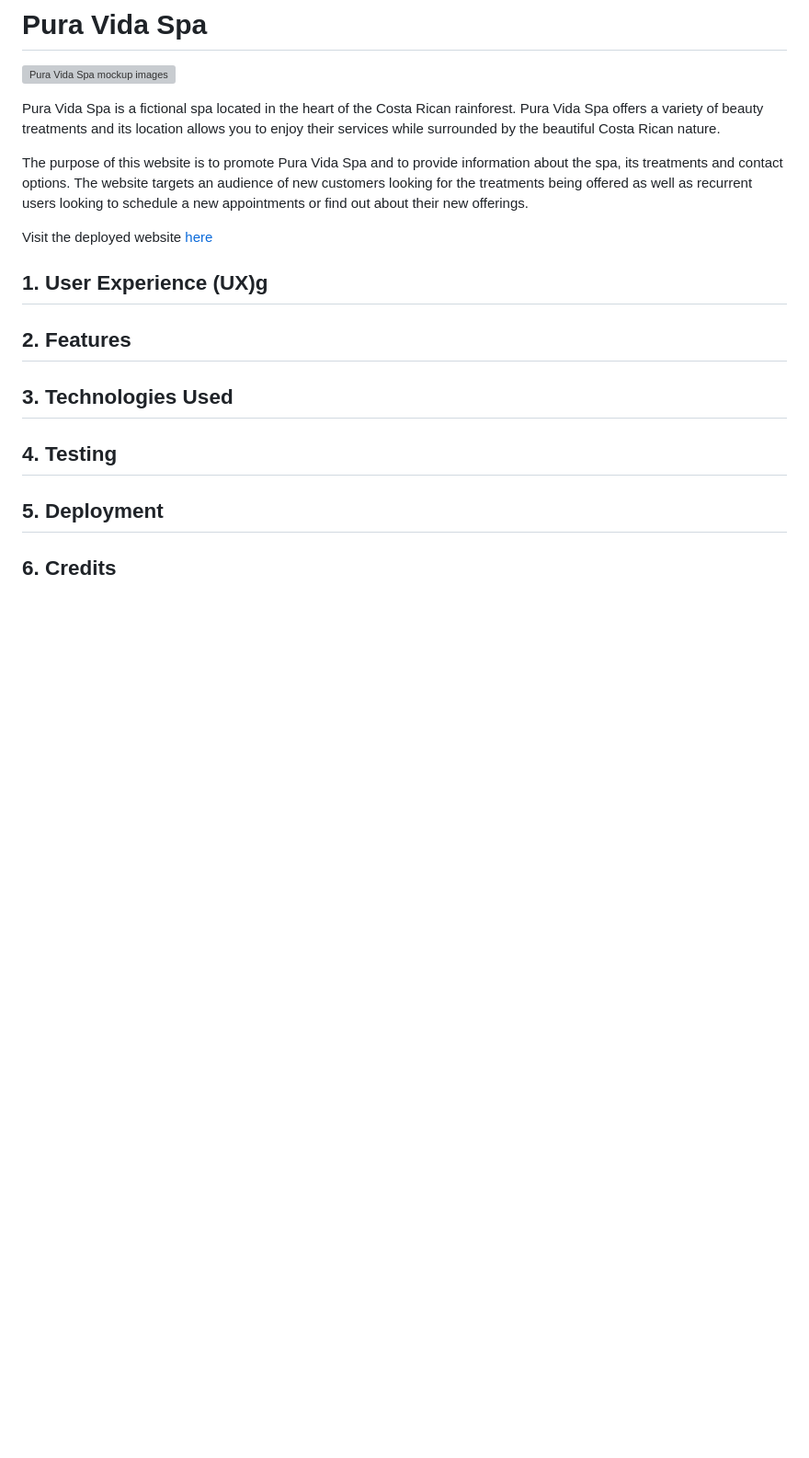
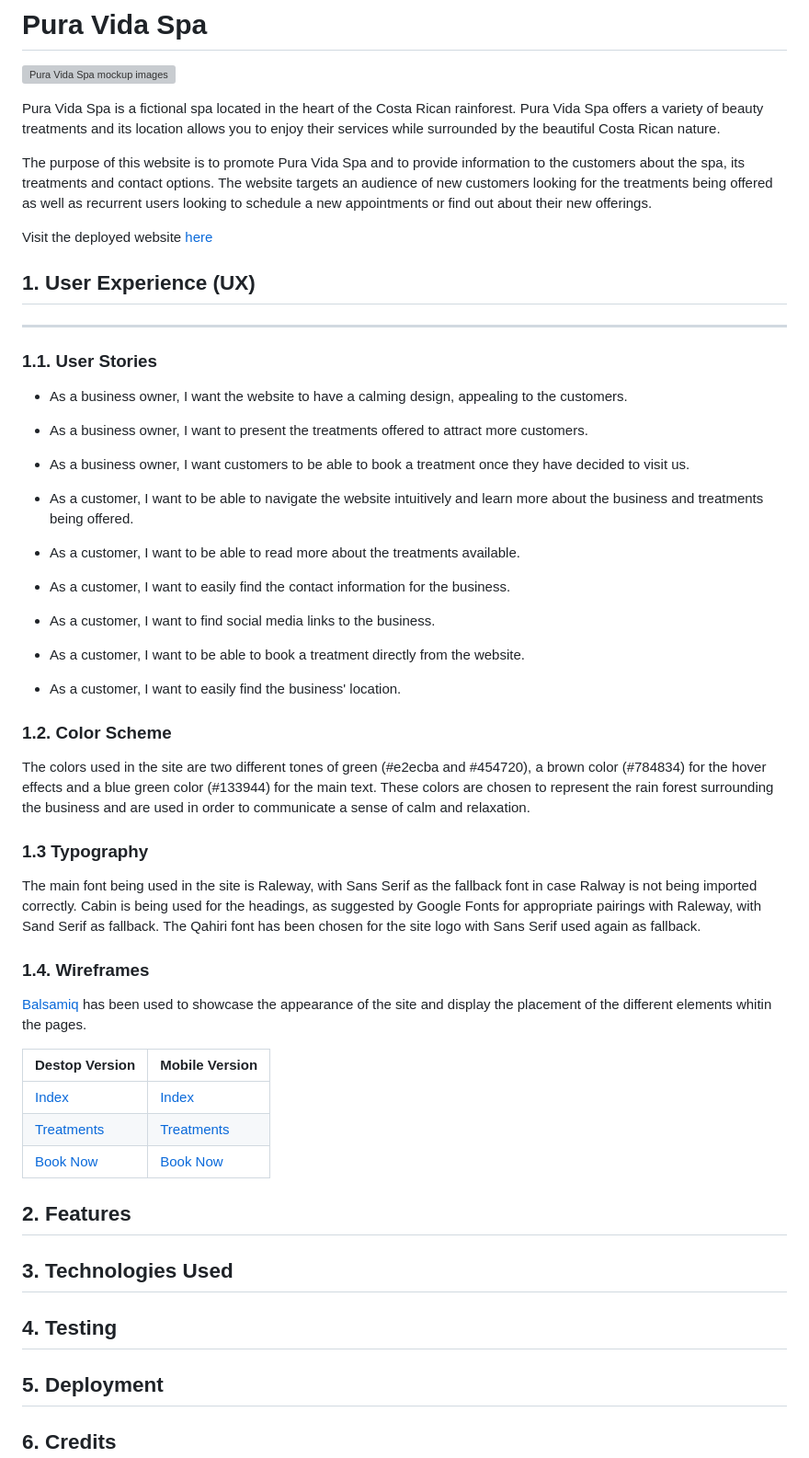
Before and after one commit to josswe26/pura-vida-spa, a Markdown page: README.md, the part around the change. Shown at 92% size. GitHub-like rendering; blank space fills up the shorter version; grey boxes are pictures that could not be loaded.

Commit message:
Add content to User Experience in README.md and wireframe images

```diff
--- a/README.md
+++ b/README.md
@@ -4,11 +4,50 @@
 
 Pura Vida Spa is a fictional spa located in the heart of the Costa Rican rainforest. Pura Vida Spa offers a variety of beauty treatments and its location allows you to enjoy their services while surrounded by the beautiful Costa Rican nature.
 
-The purpose of this website is to promote Pura Vida Spa and to provide information about the spa, its treatments and contact options. The website targets an audience of new customers looking for the treatments being offered as well as recurrent users looking to schedule a new appointments or find out about their new offerings.
+The purpose of this website is to promote Pura Vida Spa and to provide information to the customers about the spa, its treatments and contact options. The website targets an audience of new customers looking for the treatments being offered as well as recurrent users looking to schedule a new appointments or find out about their new offerings.
 
 Visit the deployed website [here](https://josswe26.github.io/pura-vida-spa/)
 
-## 1. User Experience (UX)g
+## 1. User Experience (UX)
+***
+
+### 1.1. User Stories
+
+* As a business owner, I want the website to have a calming design, appealing to the customers.
+
+* As a business owner, I want to present the treatments offered to attract more customers.
+
+* As a business owner, I want customers to be able to book a treatment once they have decided to visit us.
+
+* As a customer, I want to be able to navigate the website intuitively and learn more about the business and treatments being offered.
+
+* As a customer, I want to be able to read more about the treatments available.
+
+* As a customer, I want to easily find the contact information for the business.
+
+* As a customer, I want to find social media links to the business.
+
+* As a customer, I want to be able to book a treatment directly from the website.
+
+* As a customer, I want to easily find the business' location.
+
+### 1.2. Color Scheme
+
+The colors used in the site are two different tones of green (#e2ecba and #454720), a brown color (#784834) for the hover effects and a blue green color (#133944) for the main text. These colors are chosen to represent the rain forest surrounding the business and are used in order to communicate a sense of calm and relaxation.
+
+### 1.3 Typography
+
+The main font being used in the site is Raleway, with Sans Serif as the fallback font in case Ralway is not being imported correctly. Cabin is being used for the headings, as suggested by Google Fonts for appropriate pairings with Raleway, with Sand Serif as fallback. The Qahiri font has been chosen for the site logo with Sans Serif used again as fallback.
+
+### 1.4. Wireframes
+
+[Balsamiq](https://balsamiq.com/) has been used to showcase the appearance of the site and display the placement of the different elements whitin the pages.
+
+Destop Version | Mobile Version
+--- | ---
+[Index](wireframes/desktop-index.png) | [Index](wireframes/mobile-index.png)
+[Treatments](wireframes/desktop-treatments.png) | [Treatments](wireframes/mobile-treatments.png)
+[Book Now](wireframes/desktop-book-now.png) | [Book Now](wireframes/mobile-book-now.png)
 
 ## 2. Features
 
```
Also changed, not shown: wireframes/desktop-book-now.png (added), wireframes/desktop-index.png (added), wireframes/desktop-treatments.png (added), wireframes/mobile-book-now.png (added), wireframes/mobile-index.png (added), wireframes/mobile-treatments.png (added).
